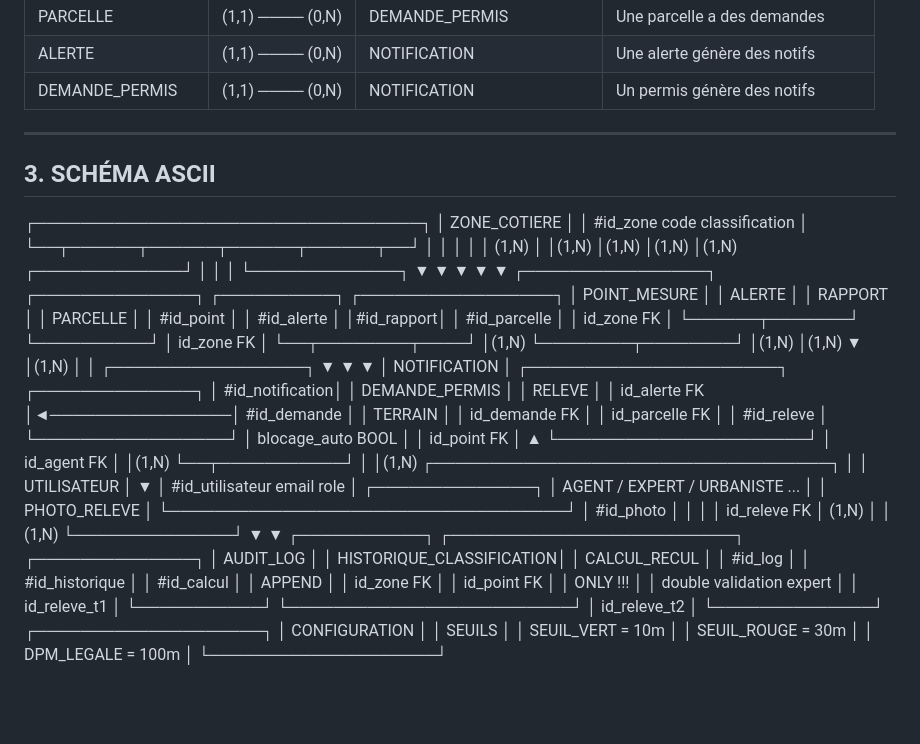
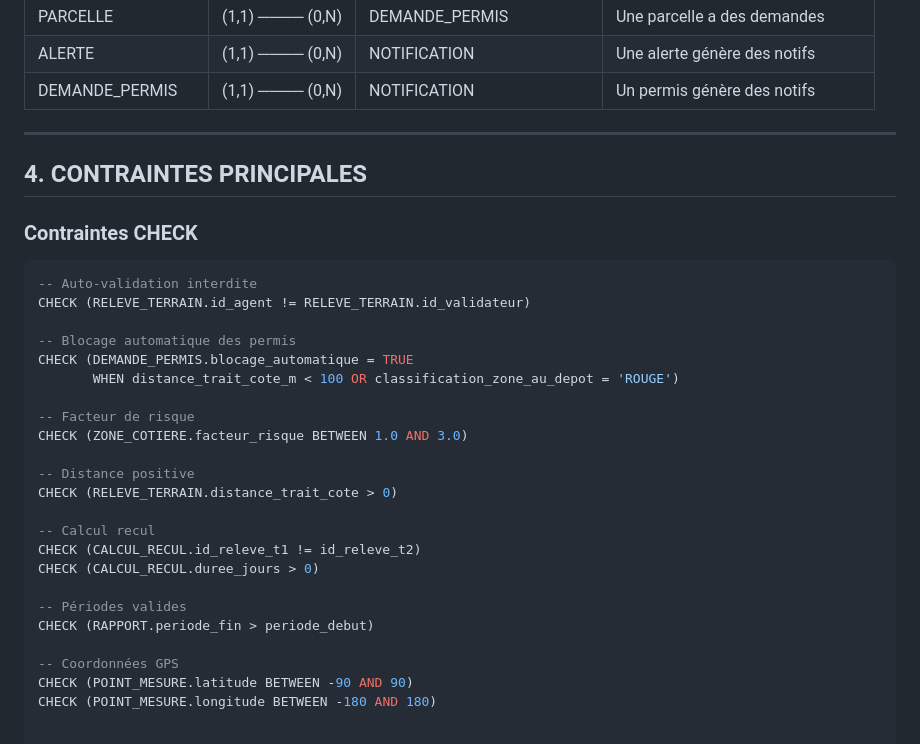
Before and after one commit to NOuhmou/erosion-coastal-guard-IA, a Markdown page: docs/mcd.md, the part around the change. Drawn GitHub-style; blank space fills up the shorter version.

````diff
--- a/docs/mcd.md
+++ b/docs/mcd.md
@@ -232,53 +232,34 @@
 | ALERTE | (1,1) ──── (0,N) | NOTIFICATION | Une alerte génère des notifs |
 | DEMANDE_PERMIS | (1,1) ──── (0,N) | NOTIFICATION | Un permis génère des notifs |
 
+
 ---
 
-## 3. SCHÉMA ASCII
+## 4. CONTRAINTES PRINCIPALES
 
+### Contraintes CHECK
 
-┌──────────────────────────────────┐
-│ ZONE_COTIERE │
-│ #id_zone code classification │
-└──┬──────┬──────┬──────┬──────┬──┘
-│ │ │ │ │
-(1,N) │ │(1,N) │(1,N) │(1,N) │(1,N)
-┌─────────────┘ │ │ │ └─────────────┐
-▼ ▼ ▼ ▼ ▼
-┌────────────────┐ ┌──────────────┐ ┌──────────┐ ┌─────────────────┐
-│ POINT_MESURE │ │ ALERTE │ │ RAPPORT │ │ PARCELLE │
-│ #id_point │ │ #id_alerte │ │#id_rapport│ │ #id_parcelle │
-│ id_zone FK │ └──────┬───────┘ └──────────┘ │ id_zone FK │
-└──┬────────┬────┘ │(1,N) └────────┬────────┘
-│(1,N) │(1,N) ▼ │(1,N)
-│ │ ┌─────────────────┐ ▼
-▼ ▼ │ NOTIFICATION │ ┌──────────────────────┐
-┌──────────────┐ │ #id_notification│ │ DEMANDE_PERMIS │
-│ RELEVE │ │ id_alerte FK │◄────────────────│ #id_demande │
-│ TERRAIN │ │ id_demande FK │ │ id_parcelle FK │
-│ #id_releve │ └─────────────────┘ │ blocage_auto BOOL │
-│ id_point FK │ ▲ └──────────────────────┘
-│ id_agent FK │ │(1,N)
-└──┬───────────┘ │
-│(1,N) ┌───────────────────────────────────┐
-│ │ UTILISATEUR │
-▼ │ #id_utilisateur email role │
-┌──────────────┐ │ AGENT / EXPERT / URBANISTE ... │
-│ PHOTO_RELEVE │ └───────────────────────────────────┘
-│ #id_photo │ │ │
-│ id_releve FK │ (1,N) │ │ (1,N)
-└──────────────┘ ▼ ▼
-┌───────────┐ ┌─────────────────────────┐
-┌──────────────┐ │ AUDIT_LOG │ │ HISTORIQUE_CLASSIFICATION│
-│ CALCUL_RECUL │ │ #id_log │ │ #id_historique │
-│ #id_calcul │ │ APPEND │ │ id_zone FK │
-│ id_point FK │ │ ONLY !!! │ │ double validation expert │
-│ id_releve_t1 │ └───────────┘ └─────────────────────────┘
-│ id_releve_t2 │
-└──────────────┘ ┌────────────────────┐
-│ CONFIGURATION │
-│ SEUILS │
-│ SEUIL_VERT = 10m │
-│ SEUIL_ROUGE = 30m │
-│ DPM_LEGALE = 100m │
-└────────────────────┘
+```sql
+-- Auto-validation interdite
+CHECK (RELEVE_TERRAIN.id_agent != RELEVE_TERRAIN.id_validateur)
+
+-- Blocage automatique des permis
+CHECK (DEMANDE_PERMIS.blocage_automatique = TRUE
+       WHEN distance_trait_cote_m < 100 OR classification_zone_au_depot = 'ROUGE')
+
+-- Facteur de risque
+CHECK (ZONE_COTIERE.facteur_risque BETWEEN 1.0 AND 3.0)
+
+-- Distance positive
+CHECK (RELEVE_TERRAIN.distance_trait_cote > 0)
+
+-- Calcul recul
+CHECK (CALCUL_RECUL.id_releve_t1 != id_releve_t2)
+CHECK (CALCUL_RECUL.duree_jours > 0)
+
+-- Périodes valides
+CHECK (RAPPORT.periode_fin > periode_debut)
+
+-- Coordonnées GPS
+CHECK (POINT_MESURE.latitude BETWEEN -90 AND 90)
+CHECK (POINT_MESURE.longitude BETWEEN -180 AND 180)
````
